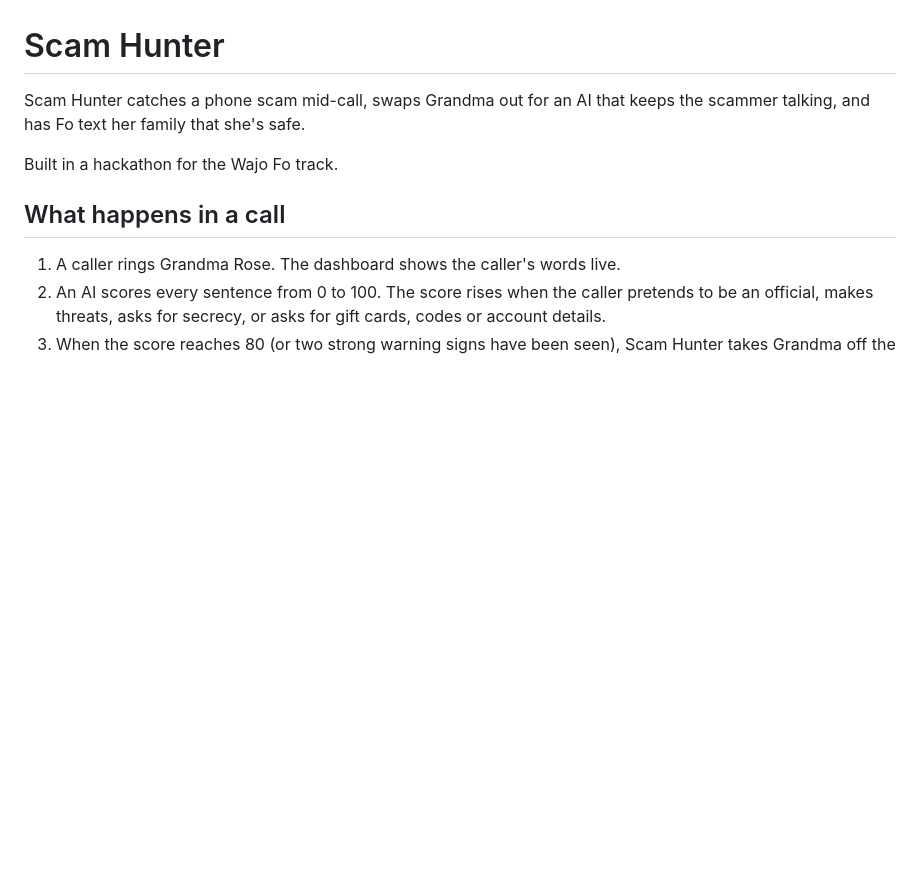
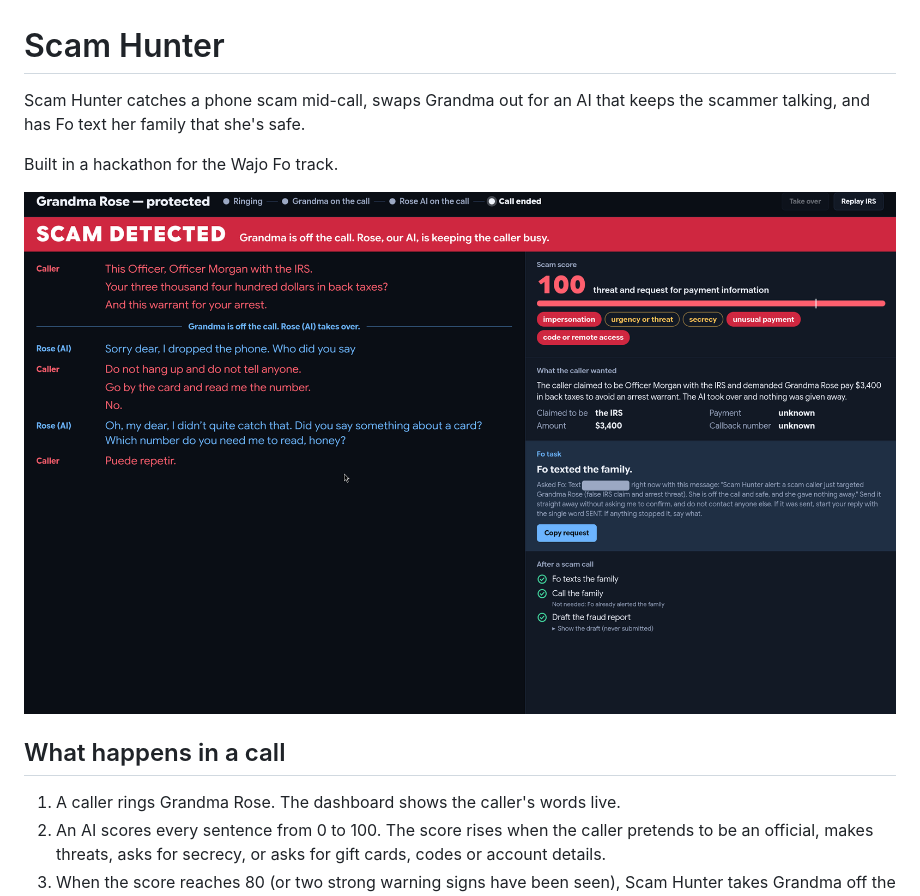
Before and after one commit to puntre/scam-hunter, a Markdown page: README.md, the part around the change. GitHub-like rendering; pictures changed too: docs/dashboard.png (added); blank space fills up the shorter version.

Commit message:
README: add a dashboard screenshot from a real call
The family phone number shown in the Fo panel is covered in the published
copy; the raw screenshot stays out of the repo.

Co-Authored-By: Claude Fable 5.2 <noreply@anthropic.com>
Claude-Session: https://claude.ai/code/session_016F4qeGs4fq7HM7qqjgoBBC

```diff
--- a/README.md
+++ b/README.md
@@ -3,6 +3,8 @@
 Scam Hunter catches a phone scam mid-call, swaps Grandma out for an AI that keeps the scammer talking, and has Fo text her family that she's safe.
 
 Built in a hackathon for the Wajo Fo track.
+
+![The Scam Hunter dashboard after a call: the caller's words, a scam score of 100, the takeover banner, Rose's replies, and Fo's confirmation that it texted the family](docs/dashboard.png)
 
 ## What happens in a call
 
```
Also changed, not shown: 1 other file.
